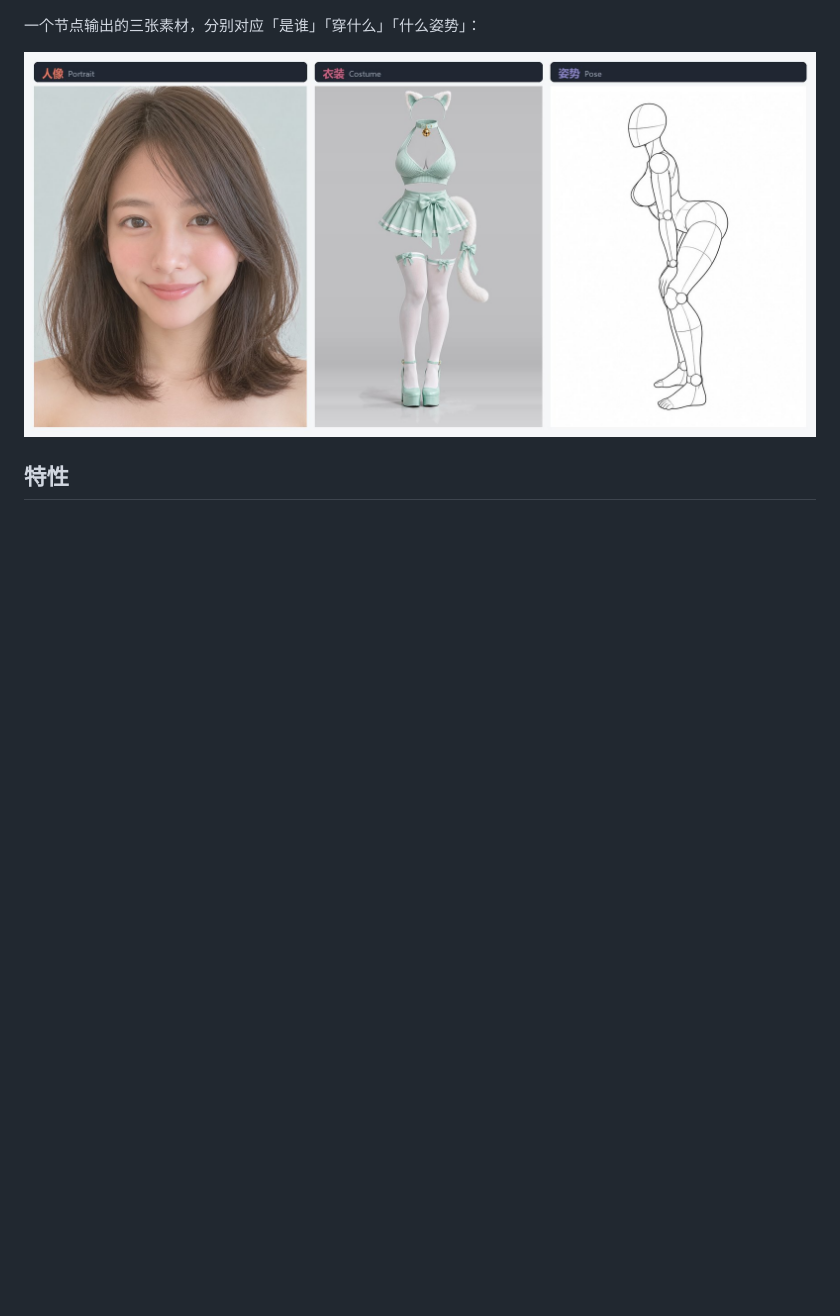
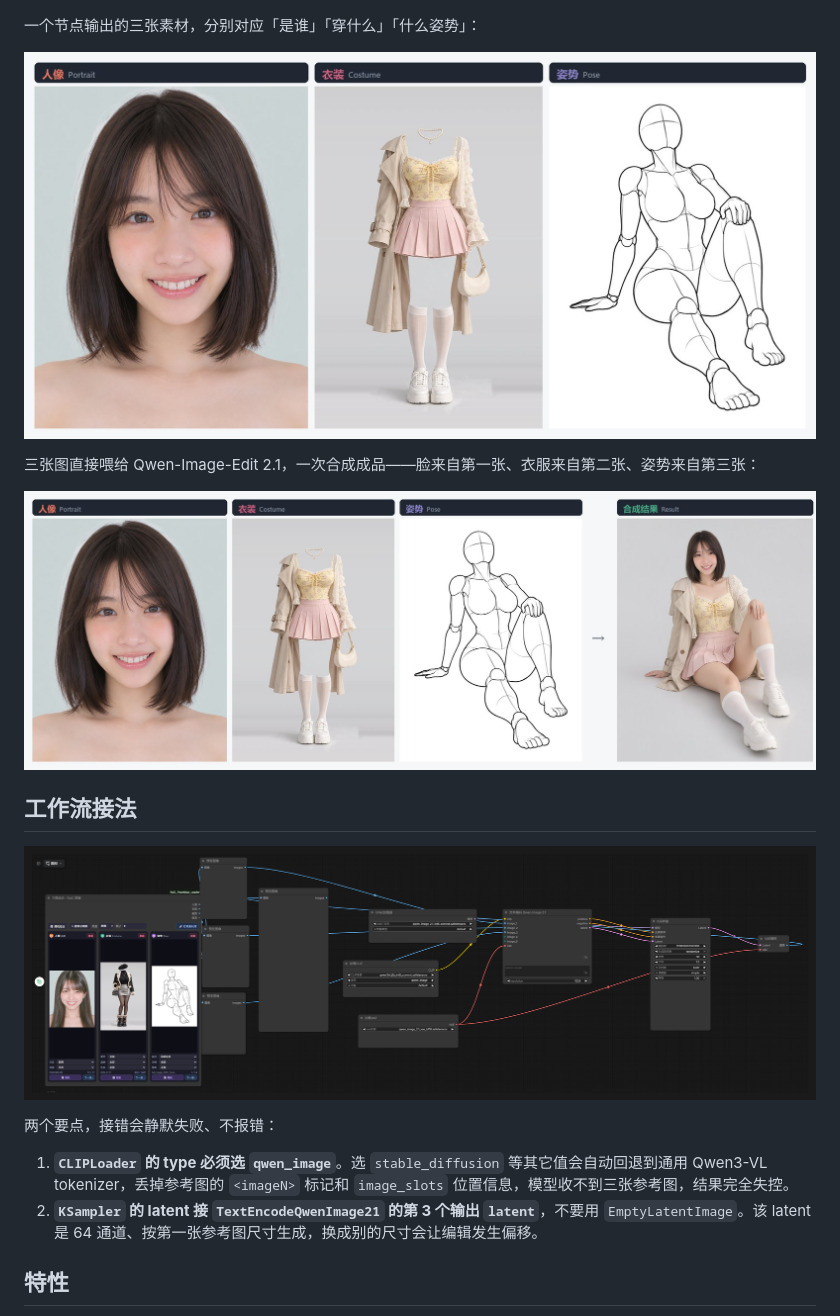
Before and after one commit to shutong-queyue/ComfyUI-RuiC-PoseAtlas, a Markdown page: README.md, the part around the change. Rendered like a GitHub page; pictures changed too: docs/compare.jpg (added), docs/showcase.jpg, docs/workflow.png (added); blank space fills up the shorter version.

Commit message:
docs: 补充效果对比图与工作流示意图，修复种子上限
- docs/compare.jpg：三张参考图 → Qwen-Image-Edit 成品，同一组素材实跑
- docs/workflow.png：修复版工作流接线示意（CLIP type / latent 来源）
- docs/showcase.jpg：换成与对比图同一次运行的素材，保证前后一致
- README 增加「工作流接法」章节，写明两处必须正确的接线
- nodes.py：随机种子上限从 2^31-1 改为 2^64-1，否则前端生成的大种子
  提交时会被校验拒绝（value_bigger_than_max）

```diff
--- a/README.md
+++ b/README.md
@@ -9,6 +9,19 @@
 一个节点输出的三张素材，分别对应「是谁」「穿什么」「什么姿势」：
 
 ![人像 / 衣装 / 姿势 三类素材示例](docs/showcase.jpg)
+
+三张图直接喂给 Qwen-Image-Edit 2.1，一次合成成品——脸来自第一张、衣服来自第二张、姿势来自第三张：
+
+![三张参考图合成一张成品](docs/compare.jpg)
+
+## 工作流接法
+
+![工作流示意：三图组合 → CLIP / VAE / UNET → Qwen-Image 2.1 文本编码 → KSampler → VAEDecode](docs/workflow.png)
+
+两个要点，接错会静默失败、不报错：
+
+1. **`CLIPLoader` 的 type 必须选 `qwen_image`**。选 `stable_diffusion` 等其它值会自动回退到通用 Qwen3-VL tokenizer，丢掉参考图的 `<imageN>` 标记和 `image_slots` 位置信息，模型收不到三张参考图，结果完全失控。
+2. **`KSampler` 的 latent 接 `TextEncodeQwenImage21` 的第 3 个输出 `latent`**，不要用 `EmptyLatentImage`。该 latent 是 64 通道、按第一张参考图尺寸生成，换成别的尺寸会让编辑发生偏移。
 
 ## 特性
 
```
Also changed, not shown: 1 other file.
